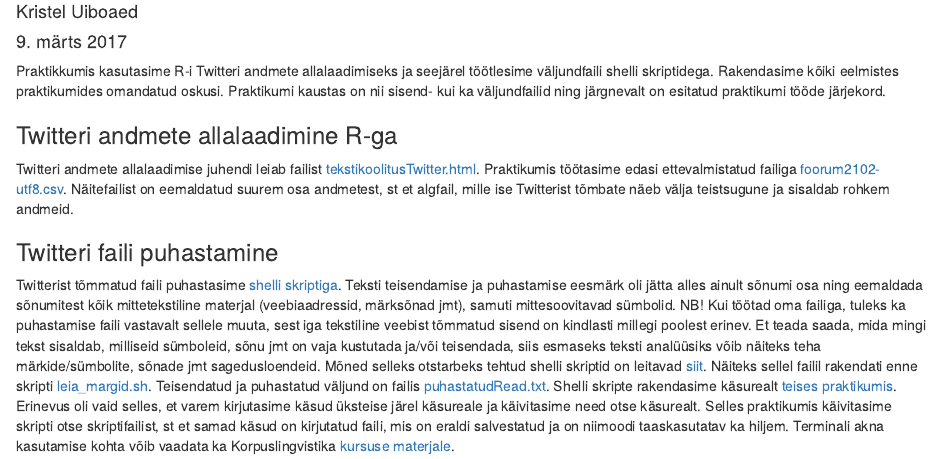
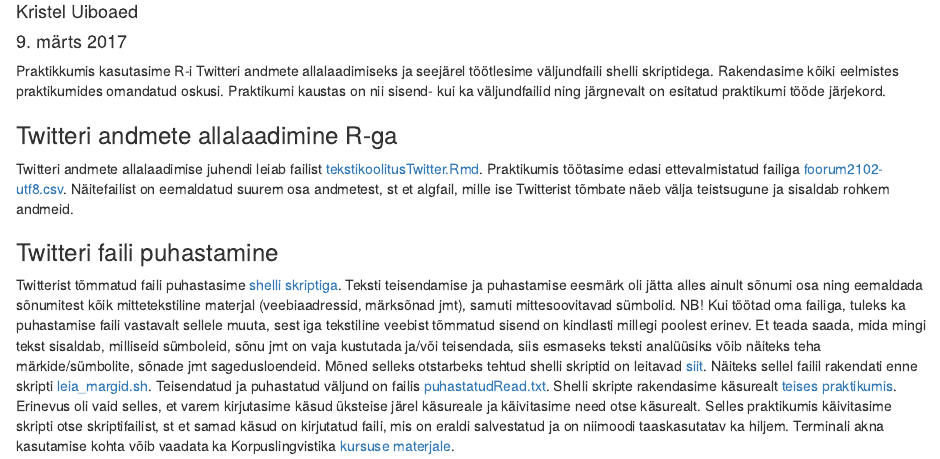
Before and after one commit to kristel-/Tekstikoolitus-2017, an R Markdown document (08-03-praktikum/README.Rmd): the page in a window 1100 px wide, from 70 px down. Rendered offline with R 4.5, knitr and Pandoc, with nearby package versions.

Commit message:
Update README.Rmd

```diff
--- a/08-03-praktikum/README.Rmd
+++ b/08-03-praktikum/README.Rmd
@@ -9,7 +9,7 @@ Praktikkumis kasutasime R-i Twitteri andmete allalaadimiseks ja seejärel tööt
 
 ### Twitteri andmete allalaadimine R-ga
 
-Twitteri andmete allalaadimise juhendi leiab failist [tekstikoolitusTwitter.html](tekstikoolitusTwitter.html). Praktikumis töötasime edasi ettevalmistatud failiga [foorum2102-utf8.csv](foorum2102-utf8.csv). Näitefailist on eemaldatud suurem osa andmetest, st et algfail, mille ise Twitterist tõmbate näeb välja teistsugune ja sisaldab rohkem andmeid.
+Twitteri andmete allalaadimise juhendi leiab failist [tekstikoolitusTwitter.Rmd](tekstikoolitusTwitter.Rmd). Praktikumis töötasime edasi ettevalmistatud failiga [foorum2102-utf8.csv](foorum2102-utf8.csv). Näitefailist on eemaldatud suurem osa andmetest, st et algfail, mille ise Twitterist tõmbate näeb välja teistsugune ja sisaldab rohkem andmeid.
 
 ### Twitteri faili puhastamine
 
```
